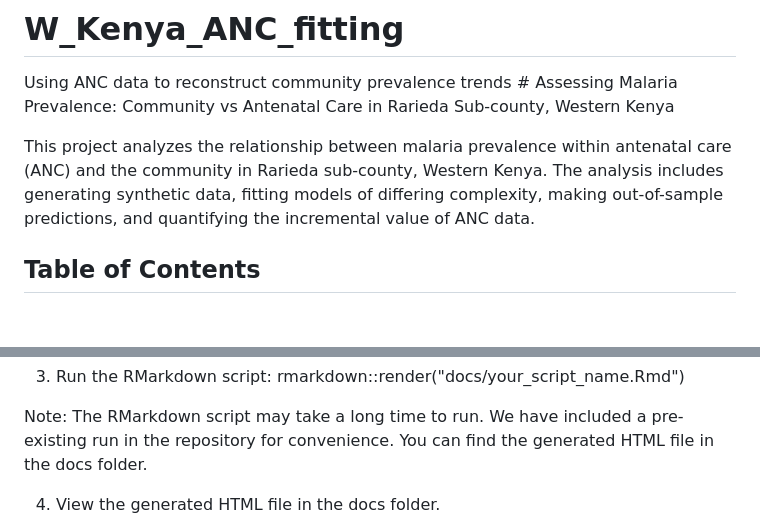
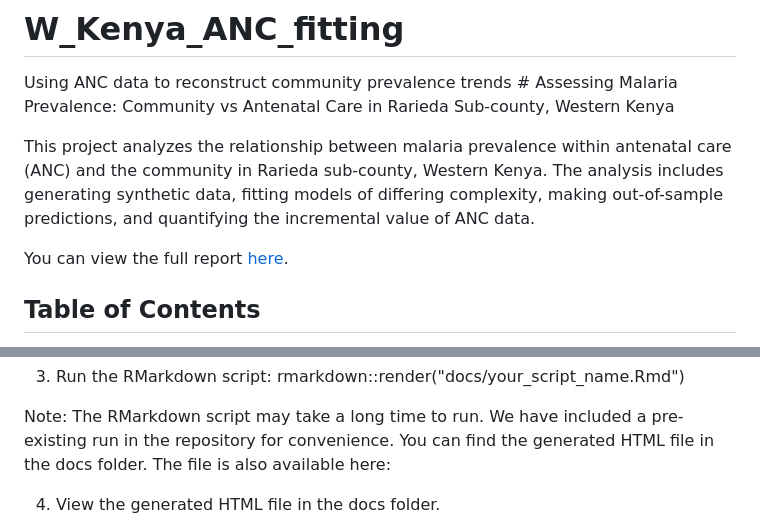
Before and after one commit to patrickgtwalker/W_Kenya_ANC_fitting, a Markdown page: README.md, 2 parts joined by grey strips. Drawn GitHub-style; blank space fills up the shorter version.

```diff
--- a/README.md
+++ b/README.md
@@ -16,6 +16,7 @@ Kenya. The analysis includes generating synthetic data, fitting models
 of differing complexity, making out-of-sample predictions, and
 quantifying the incremental value of ANC data.
 
+You can view the full report [here](https://patrickgtwalker/W_Kenya_ANC_fitting/malaria_analysis.html).
 ## Table of Contents
 
 -   [Introduction](#introduction)
@@ -96,6 +97,7 @@ alone to highlight the added value of ANC data.
 Note: The RMarkdown script may take a long time to run. We have included
 a pre-existing run in the repository for convenience. You can find the
 generated HTML file in the docs folder.
+The file is also available here:
 
 4.  View the generated HTML file in the docs folder.
 
```
